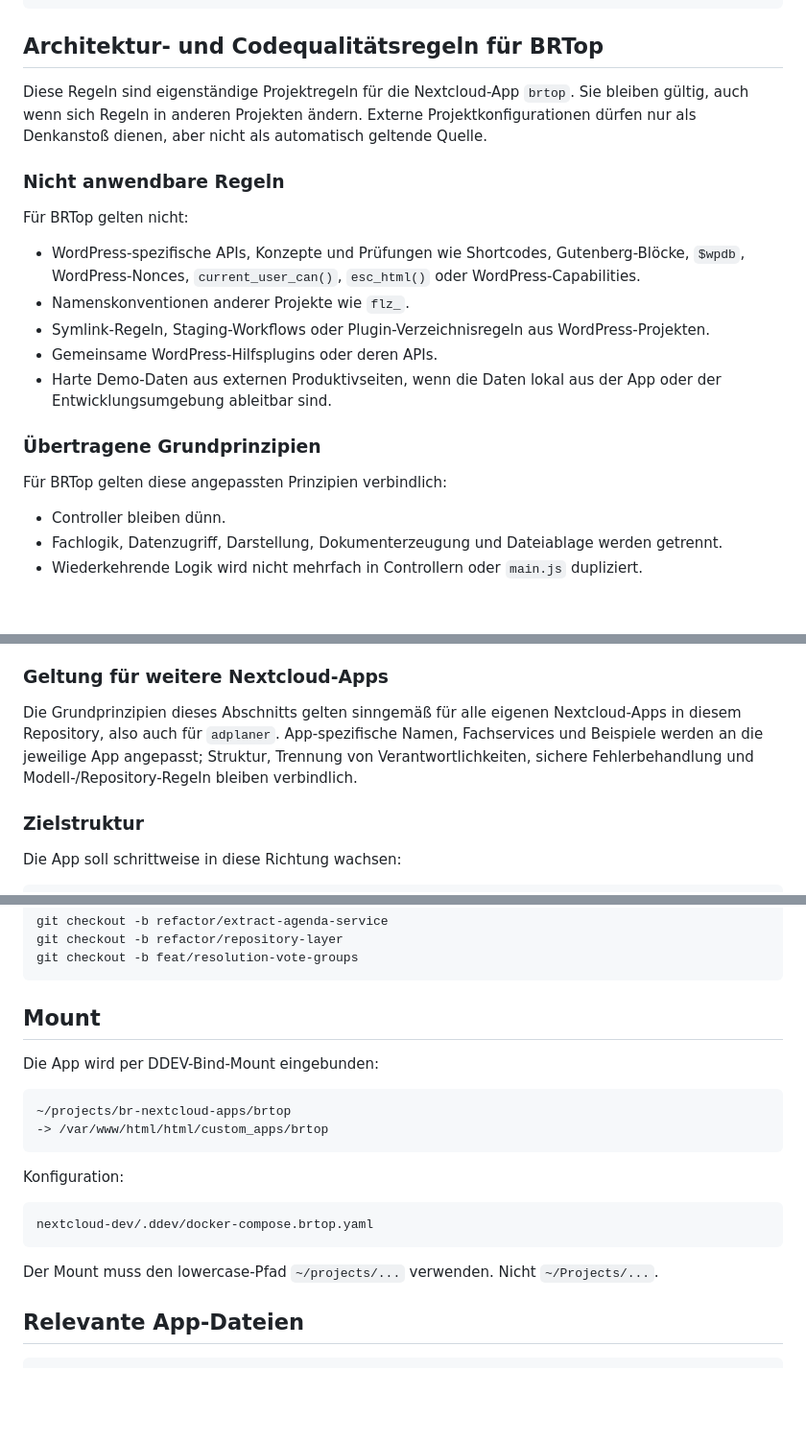
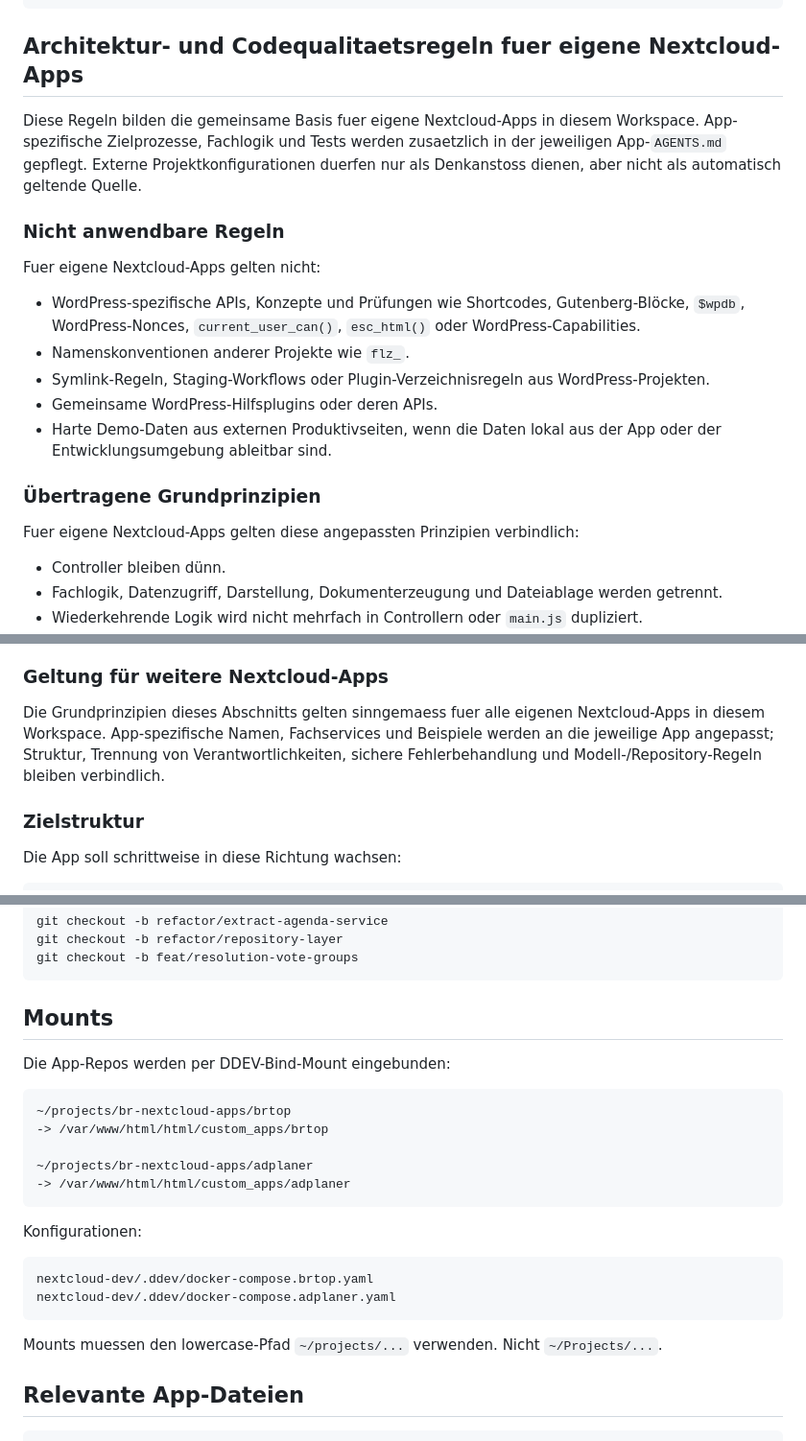
Before and after one commit to Filzmann/br-nextcloud-apps, a Markdown page: AGENTS.md, 3 parts joined by grey strips. Shown at 96% size. GitHub-like rendering; blank space fills up the shorter version.

````diff
--- a/AGENTS.md
+++ b/AGENTS.md
@@ -83,13 +111,13 @@ Wichtige Befehle:
     ddev exec -d /var/www/html/html php occ app:list | grep -i brtop
     ddev exec -d /var/www/html/html php occ app:list | grep -i adplaner
 
-## Architektur- und Codequalitätsregeln für BRTop
+## Architektur- und Codequalitaetsregeln fuer eigene Nextcloud-Apps
 
-Diese Regeln sind eigenständige Projektregeln für die Nextcloud-App `brtop`. Sie bleiben gültig, auch wenn sich Regeln in anderen Projekten ändern. Externe Projektkonfigurationen dürfen nur als Denkanstoß dienen, aber nicht als automatisch geltende Quelle.
+Diese Regeln bilden die gemeinsame Basis fuer eigene Nextcloud-Apps in diesem Workspace. App-spezifische Zielprozesse, Fachlogik und Tests werden zusaetzlich in der jeweiligen App-`AGENTS.md` gepflegt. Externe Projektkonfigurationen duerfen nur als Denkanstoss dienen, aber nicht als automatisch geltende Quelle.
 
 ### Nicht anwendbare Regeln
 
-Für BRTop gelten nicht:
+Fuer eigene Nextcloud-Apps gelten nicht:
 
 - WordPress-spezifische APIs, Konzepte und Prüfungen wie Shortcodes, Gutenberg-Blöcke, `$wpdb`, WordPress-Nonces, `current_user_can()`, `esc_html()` oder WordPress-Capabilities.
 - Namenskonventionen anderer Projekte wie `flz_`.
@@ -99,7 +127,7 @@ Für BRTop gelten nicht:
 
 ### Übertragene Grundprinzipien
 
-Für BRTop gelten diese angepassten Prinzipien verbindlich:
+Fuer eigene Nextcloud-Apps gelten diese angepassten Prinzipien verbindlich:
 
 - Controller bleiben dünn.
 - Fachlogik, Datenzugriff, Darstellung, Dokumenterzeugung und Dateiablage werden getrennt.
@@ -113,7 +141,7 @@ Für BRTop gelten diese angepassten Prinzipien verbindlich:
 
 ### Geltung für weitere Nextcloud-Apps
 
-Die Grundprinzipien dieses Abschnitts gelten sinngemäß für alle eigenen Nextcloud-Apps in diesem Repository, also auch für `adplaner`. App-spezifische Namen, Fachservices und Beispiele werden an die jeweilige App angepasst; Struktur, Trennung von Verantwortlichkeiten, sichere Fehlerbehandlung und Modell-/Repository-Regeln bleiben verbindlich.
+Die Grundprinzipien dieses Abschnitts gelten sinngemaess fuer alle eigenen Nextcloud-Apps in diesem Workspace. App-spezifische Namen, Fachservices und Beispiele werden an die jeweilige App angepasst; Struktur, Trennung von Verantwortlichkeiten, sichere Fehlerbehandlung und Modell-/Repository-Regeln bleiben verbindlich.
 
 ### Zielstruktur
 
@@ -342,18 +370,22 @@ git checkout -b refactor/repository-layer
 git checkout -b feat/resolution-vote-groups
 ```
 
-## Mount
+## Mounts
 
-Die App wird per DDEV-Bind-Mount eingebunden:
+Die App-Repos werden per DDEV-Bind-Mount eingebunden:
 
     ~/projects/br-nextcloud-apps/brtop
     -> /var/www/html/html/custom_apps/brtop
 
-Konfiguration:
+    ~/projects/br-nextcloud-apps/adplaner
+    -> /var/www/html/html/custom_apps/adplaner
+
+Konfigurationen:
 
     nextcloud-dev/.ddev/docker-compose.brtop.yaml
+    nextcloud-dev/.ddev/docker-compose.adplaner.yaml
 
-Der Mount muss den lowercase-Pfad `~/projects/...` verwenden. Nicht `~/Projects/...`.
+Mounts muessen den lowercase-Pfad `~/projects/...` verwenden. Nicht `~/Projects/...`.
 
 ## Relevante App-Dateien
 
````
Also changed, not shown: other parts of AGENTS.md (+35 -3 lines).
